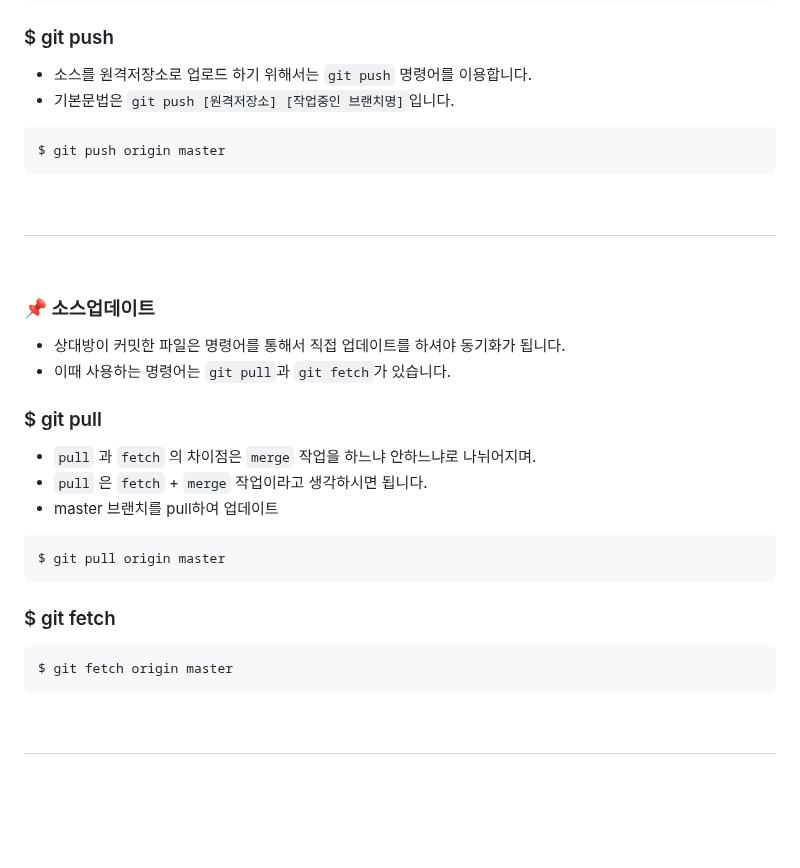
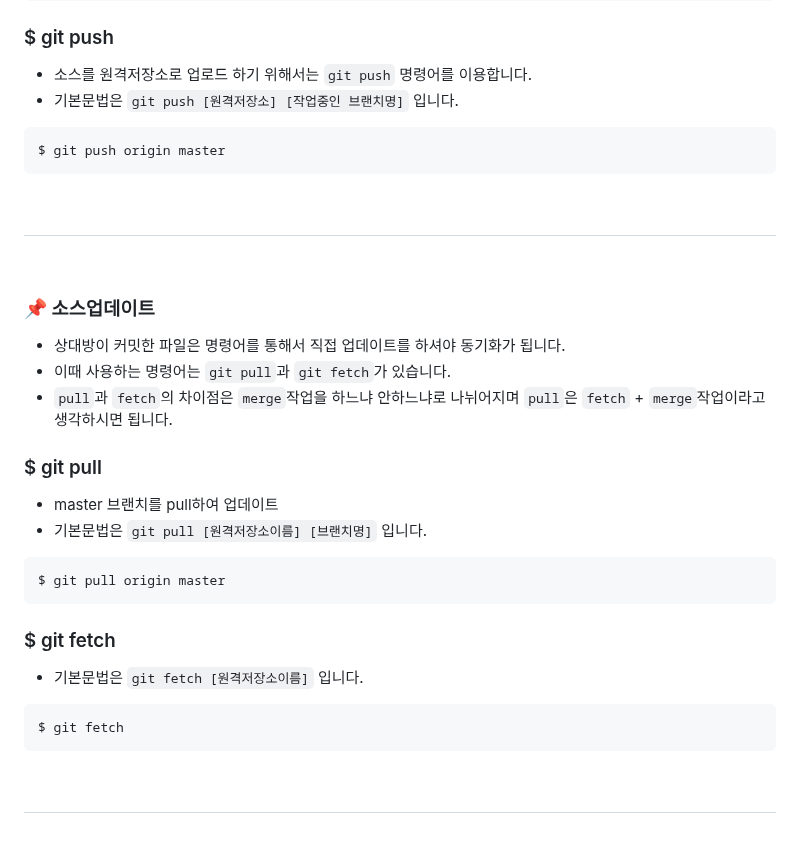
Before and after one commit to minxgu/Git-study, a Markdown page: README.md, the part around the change. GitHub-like rendering; blank space fills up the shorter version.

````diff
--- a/README.md
+++ b/README.md
@@ -71,7 +71,7 @@ $ git commit -m "test 작업 수정 후 abc 추가" --amend
 
 ### $ git push
 - 소스를 원격저장소로 업로드 하기 위해서는 `git push` 명령어를 이용합니다.
-- 기본문법은 `git push [원격저장소] [작업중인 브랜치명]`입니다.
+- 기본문법은 `git push [원격저장소] [작업중인 브랜치명]` 입니다.
 ```bash
 $ git push origin master
 ```
@@ -83,17 +83,18 @@ $ git push origin master
 ### :pushpin: **소스업데이트**
 - 상대방이 커밋한 파일은 명령어를 통해서 직접 업데이트를 하셔야 동기화가 됩니다.
 - 이때 사용하는 명령어는 `git pull`과 `git fetch`가 있습니다.
+- `pull`과 `fetch`의 차이점은 `merge`작업을 하느냐 안하느냐로 나뉘어지며 `pull`은 `fetch` + `merge`작업이라고 생각하시면 됩니다.
 
 ### $ git pull
-- `pull` 과 `fetch` 의 차이점은 `merge` 작업을 하느냐 안하느냐로 나뉘어지며.
-- `pull` 은 `fetch` + `merge` 작업이라고 생각하시면 됩니다.
 - master 브랜치를 pull하여 업데이트
+- 기본문법은 `git pull [원격저장소이름] [브랜치명]` 입니다.
 ```bash
 $ git pull origin master
 ```
 ### $ git fetch
+- 기본문법은 `git fetch [원격저장소이름]` 입니다.
 ```bash
-$ git fetch origin master
+$ git fetch
 ```
 
 &nbsp;
````
